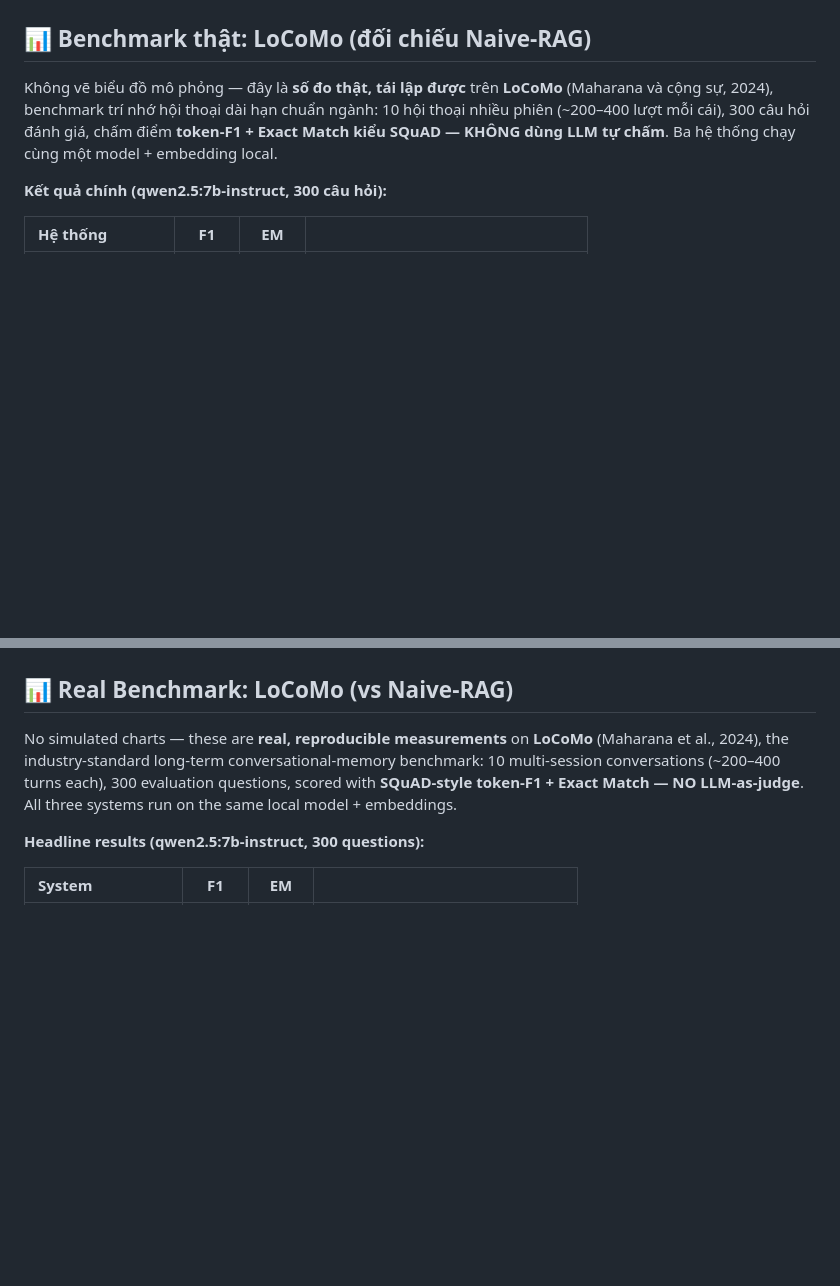
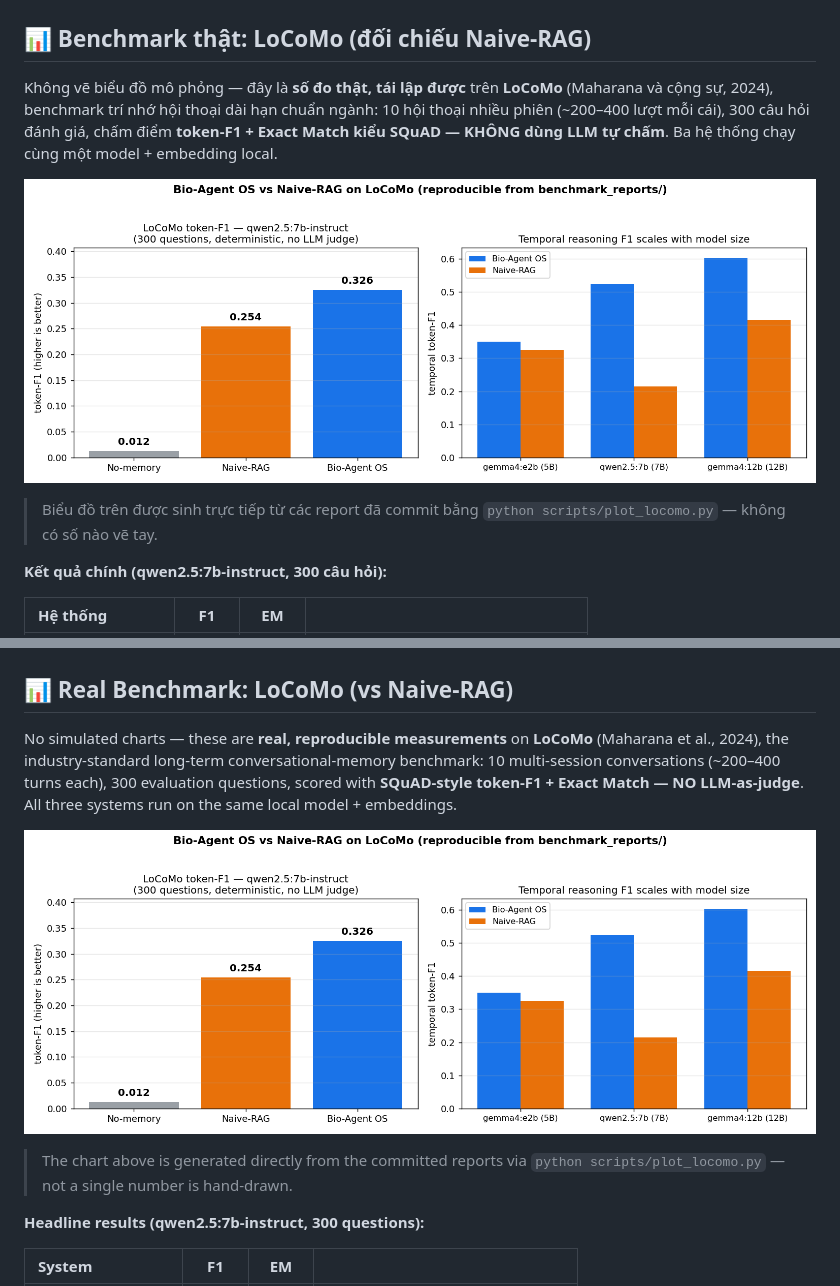
Before and after one commit to locaith/bio-memory-ai-locaith, a Markdown page: README.md, 2 parts joined by grey strips. GitHub-like rendering; pictures changed too: docs/images/locomo_benchmark.png (added); blank space fills up the shorter version.

```diff
--- a/README.md
+++ b/README.md
@@ -39,6 +39,12 @@ Lắp **Bio-Agent OS** vào làm backend Memory là bạn đang trang bị một
 ## 📊 Benchmark thật: LoCoMo (đối chiếu Naive-RAG)
 
 Không vẽ biểu đồ mô phỏng — đây là **số đo thật, tái lập được** trên **LoCoMo** (Maharana và cộng sự, 2024), benchmark trí nhớ hội thoại dài hạn chuẩn ngành: 10 hội thoại nhiều phiên (~200–400 lượt mỗi cái), 300 câu hỏi đánh giá, chấm điểm **token-F1 + Exact Match kiểu SQuAD — KHÔNG dùng LLM tự chấm**. Ba hệ thống chạy cùng một model + embedding local.
+
+<p align="center">
+  <img src="docs/images/locomo_benchmark.png" alt="LoCoMo: Bio-Agent OS vs Naive-RAG (sinh từ benchmark_reports/ bằng scripts/plot_locomo.py)" width="100%"/>
+</p>
+
+> Biểu đồ trên được sinh trực tiếp từ các report đã commit bằng `python scripts/plot_locomo.py` — không có số nào vẽ tay.
 
 **Kết quả chính (qwen2.5:7b-instruct, 300 câu hỏi):**
 
@@ -986,6 +992,12 @@ By plugging in **Bio-Agent OS** as the backend Memory, you are equipping OpenCla
 
 No simulated charts — these are **real, reproducible measurements** on **LoCoMo** (Maharana et al., 2024), the industry-standard long-term conversational-memory benchmark: 10 multi-session conversations (~200–400 turns each), 300 evaluation questions, scored with **SQuAD-style token-F1 + Exact Match — NO LLM-as-judge**. All three systems run on the same local model + embeddings.
 
+<p align="center">
+  <img src="docs/images/locomo_benchmark.png" alt="LoCoMo: Bio-Agent OS vs Naive-RAG (generated from benchmark_reports/ by scripts/plot_locomo.py)" width="100%"/>
+</p>
+
+> The chart above is generated directly from the committed reports via `python scripts/plot_locomo.py` — not a single number is hand-drawn.
+
 **Headline results (qwen2.5:7b-instruct, 300 questions):**
 
 | System | F1 | EM | |
```
Also changed, not shown: 1 other file.
